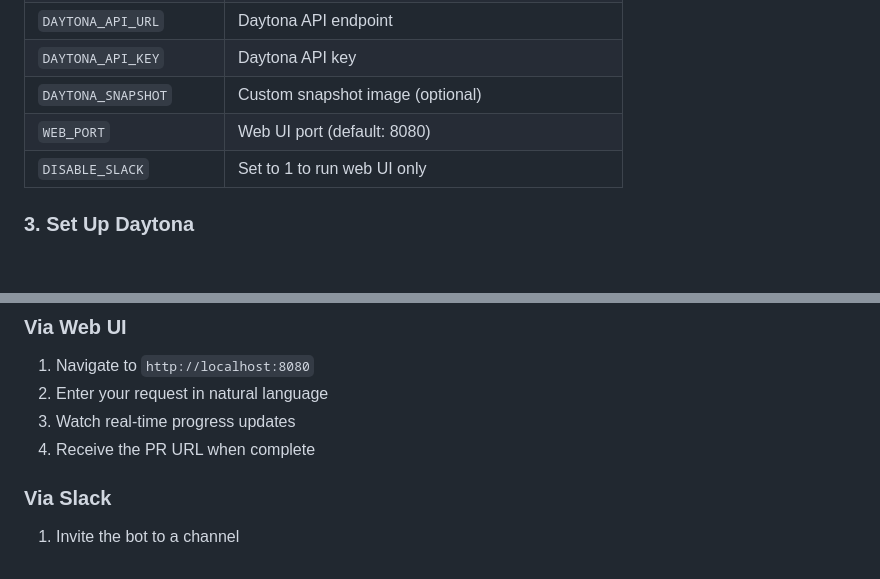
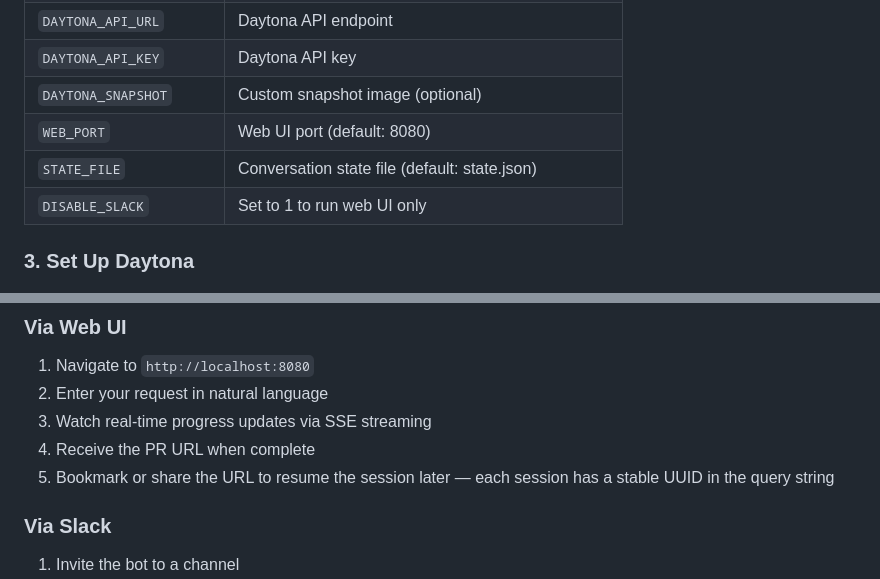
Before and after one commit to sleuth-io/hetchy, a Markdown page: README.md, 2 parts joined by grey strips. Drawn GitHub-style; blank space fills up the shorter version.

```diff
--- a/README.md
+++ b/README.md
@@ -74,6 +77,7 @@ doppler setup   # uses the project/config defined in doppler.yaml
 | `DAYTONA_API_KEY` | Daytona API key |
 | `DAYTONA_SNAPSHOT` | Custom snapshot image (optional) |
 | `WEB_PORT` | Web UI port (default: 8080) |
+| `STATE_FILE` | Conversation state file (default: state.json) |
 | `DISABLE_SLACK` | Set to 1 to run web UI only |
 
 ### 3. Set Up Daytona
@@ -116,8 +120,9 @@ The web UI will be available at `http://localhost:8080` (or your configured `WEB
 
 1. Navigate to `http://localhost:8080`
 2. Enter your request in natural language
-3. Watch real-time progress updates
+3. Watch real-time progress updates via SSE streaming
 4. Receive the PR URL when complete
+5. Bookmark or share the URL to resume the session later — each session has a stable UUID in the query string
 
 ### Via Slack
 
```
Also changed, not shown: other parts of README.md (+33 -9 lines).
